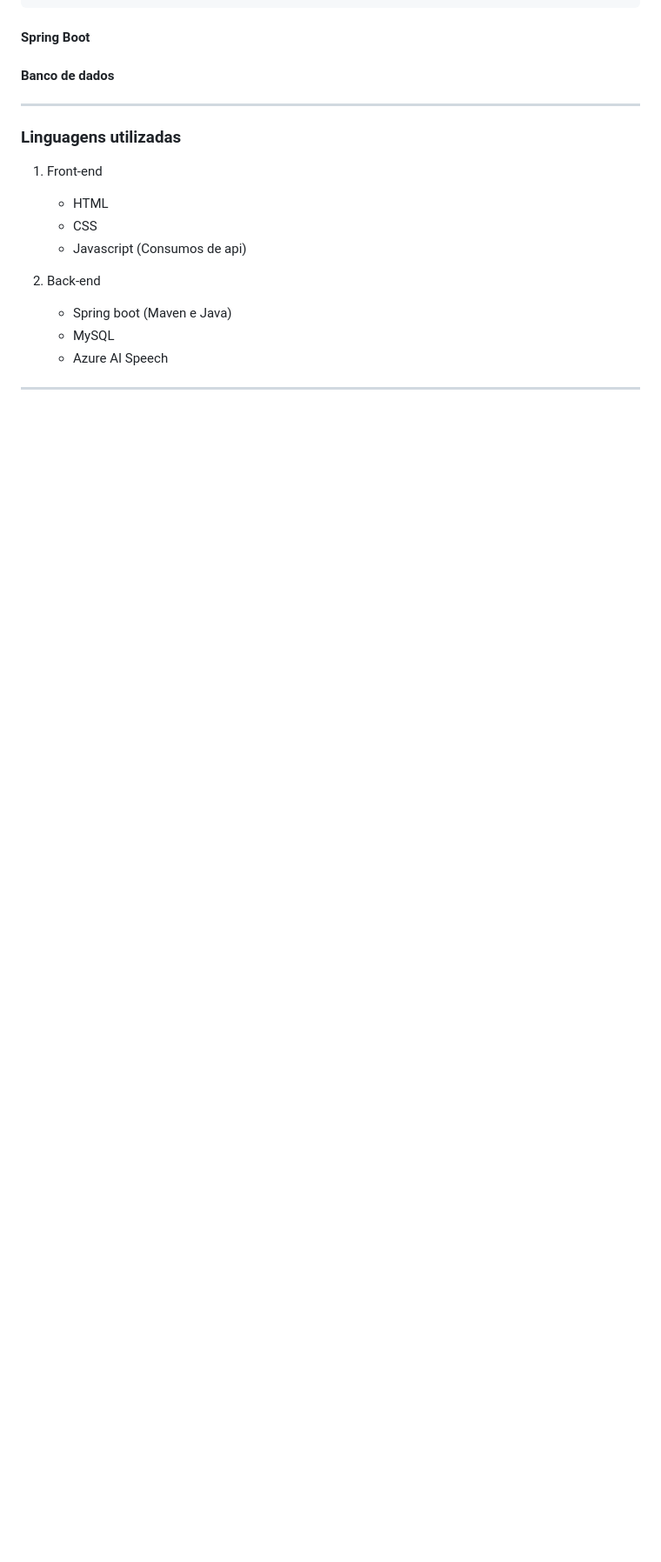
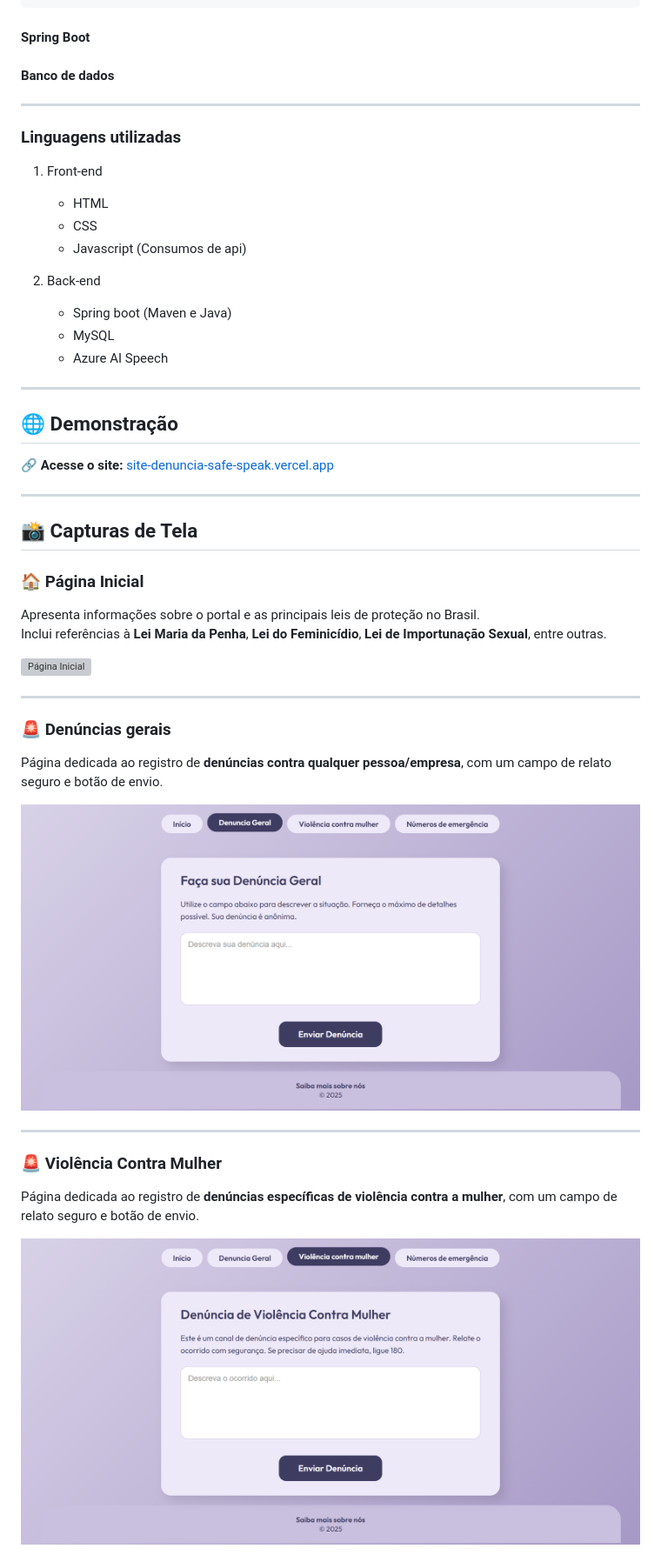
Before and after one commit to porque-o-java-exige/DenunciaAnonima-Front, a Markdown page: readme.md, the part around one of its changes. Shown at 87% size. GitHub-like rendering; pictures changed too: src/assets/screenshots/denuncia.png (added), src/assets/screenshots/denuncia_mulher.png (added); blank space fills up the shorter version; grey boxes are pictures that could not be loaded.

```diff
--- a/readme.md
+++ b/readme.md
@@ -54,3 +87,31 @@ Safe Speak tem a proposta de trazer um lugar de conforto para vítimas de violê
 
 ---
 
+## 🌐 Demonstração
+
+🔗 **Acesse o site:** [site-denuncia-safe-speak.vercel.app](https://site-denuncia-safe-speak.vercel.app)
+
+---
+
+## 📸 Capturas de Tela
+
+### 🏠 Página Inicial
+Apresenta informações sobre o portal e as principais leis de proteção no Brasil.
+Inclui referências à **Lei Maria da Penha**, **Lei do Feminicídio**, **Lei de Importunação Sexual**, entre outras.
+
+![Página Inicial](./src/assets/screenshots/inicio.png)
+
+---
+
+### 🚨 Denúncias gerais
+Página dedicada ao registro de **denúncias contra qualquer pessoa/empresa**, com um campo de relato seguro e botão de envio.
+
+![Denúncia Geral](./src/assets/screenshots/denuncia.png)
+
+---
+
+### 🚨 Violência Contra Mulher
+Página dedicada ao registro de **denúncias específicas de violência contra a mulher**, com um campo de relato seguro e botão de envio.
+
+![Violência Contra Mulher](./src/assets/screenshots/denuncia_mulher.png)
+
```
Also changed, not shown: other parts of readme.md (+55 -8 lines), src/assets/screenshots/numeros.png (added), 2 other files.
